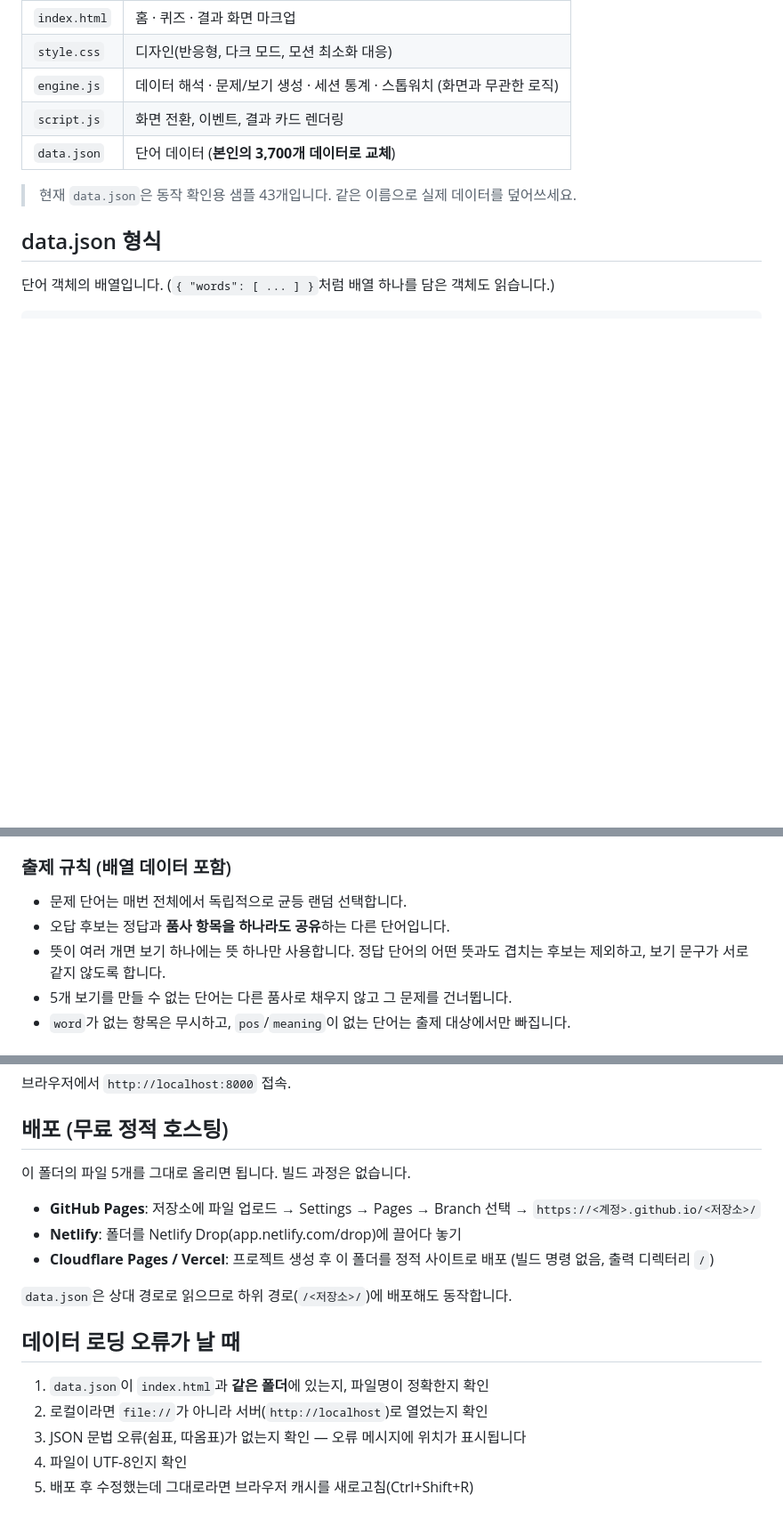
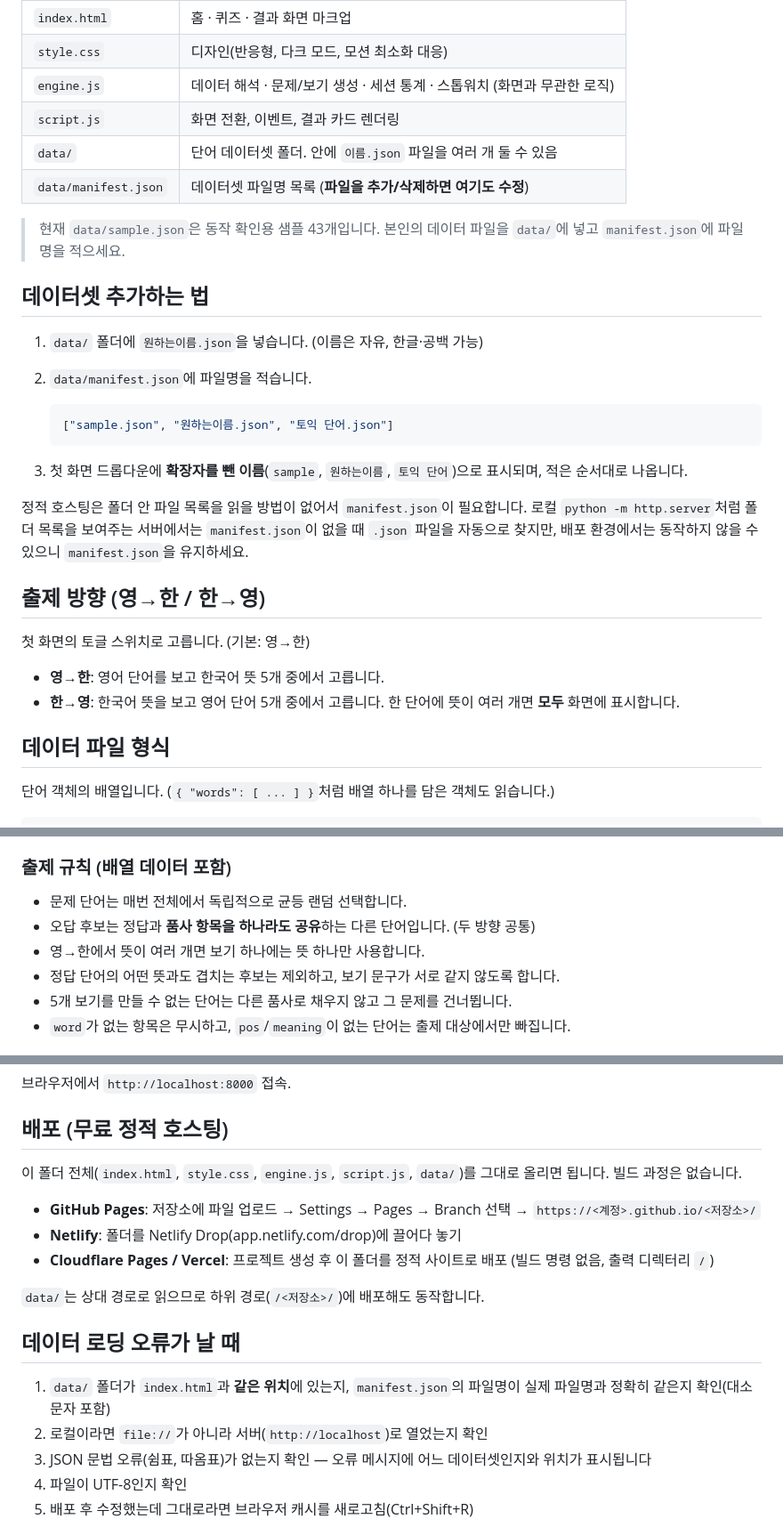
Before and after one commit to howmvc/wordflow, a Markdown page: README.md, 3 parts joined by grey strips. Shown at 89% size. Rendered like a GitHub page; blank space fills up the shorter version.

````diff
--- a/README.md
+++ b/README.md
@@ -12,11 +12,33 @@ HTML · CSS · Vanilla JavaScript만 사용하며, 백엔드/데이터베이스/
 | `style.css` | 디자인(반응형, 다크 모드, 모션 최소화 대응) |
 | `engine.js` | 데이터 해석 · 문제/보기 생성 · 세션 통계 · 스톱워치 (화면과 무관한 로직) |
 | `script.js` | 화면 전환, 이벤트, 결과 카드 렌더링 |
-| `data.json` | 단어 데이터 (**본인의 3,700개 데이터로 교체**) |
+| `data/` | 단어 데이터셋 폴더. 안에 `이름.json` 파일을 여러 개 둘 수 있음 |
+| `data/manifest.json` | 데이터셋 파일명 목록 (**파일을 추가/삭제하면 여기도 수정**) |
 
-> 현재 `data.json`은 동작 확인용 샘플 43개입니다. 같은 이름으로 실제 데이터를 덮어쓰세요.
+> 현재 `data/sample.json`은 동작 확인용 샘플 43개입니다. 본인의 데이터 파일을 `data/`에 넣고 `manifest.json`에 파일명을 적으세요.
 
-## data.json 형식
+## 데이터셋 추가하는 법
+
+1. `data/` 폴더에 `원하는이름.json`을 넣습니다. (이름은 자유, 한글·공백 가능)
+2. `data/manifest.json`에 파일명을 적습니다.
+
+   ```json
+   ["sample.json", "원하는이름.json", "토익 단어.json"]
+   ```
+
+3. 첫 화면 드롭다운에 **확장자를 뺀 이름**(`sample`, `원하는이름`, `토익 단어`)으로 표시되며, 적은 순서대로 나옵니다.
+
+정적 호스팅은 폴더 안 파일 목록을 읽을 방법이 없어서 `manifest.json`이 필요합니다.
+로컬 `python -m http.server`처럼 폴더 목록을 보여주는 서버에서는 `manifest.json`이 없을 때 `.json` 파일을 자동으로 찾지만, 배포 환경에서는 동작하지 않을 수 있으니 `manifest.json`을 유지하세요.
+
+## 출제 방향 (영→한 / 한→영)
+
+첫 화면의 토글 스위치로 고릅니다. (기본: 영→한)
+
+- **영→한**: 영어 단어를 보고 한국어 뜻 5개 중에서 고릅니다.
+- **한→영**: 한국어 뜻을 보고 영어 단어 5개 중에서 고릅니다. 한 단어에 뜻이 여러 개면 **모두** 화면에 표시합니다.
+
+## 데이터 파일 형식
 
 단어 객체의 배열입니다. (`{ "words": [ ... ] }`처럼 배열 하나를 담은 객체도 읽습니다.)
 
@@ -40,8 +62,9 @@ HTML · CSS · Vanilla JavaScript만 사용하며, 백엔드/데이터베이스/
 ### 출제 규칙 (배열 데이터 포함)
 
 - 문제 단어는 매번 전체에서 독립적으로 균등 랜덤 선택합니다.
-- 오답 후보는 정답과 **품사 항목을 하나라도 공유**하는 다른 단어입니다.
-- 뜻이 여러 개면 보기 하나에는 뜻 하나만 사용합니다. 정답 단어의 어떤 뜻과도 겹치는 후보는 제외하고, 보기 문구가 서로 같지 않도록 합니다.
+- 오답 후보는 정답과 **품사 항목을 하나라도 공유**하는 다른 단어입니다. (두 방향 공통)
+- 영→한에서 뜻이 여러 개면 보기 하나에는 뜻 하나만 사용합니다.
+- 정답 단어의 어떤 뜻과도 겹치는 후보는 제외하고, 보기 문구가 서로 같지 않도록 합니다.
 - 5개 보기를 만들 수 없는 단어는 다른 품사로 채우지 않고 그 문제를 건너뜁니다.
 - `word`가 없는 항목은 무시하고, `pos`/`meaning`이 없는 단어는 출제 대상에서만 빠집니다.
 
@@ -59,19 +82,19 @@ npx serve .
 
 ## 배포 (무료 정적 호스팅)
 
-이 폴더의 파일 5개를 그대로 올리면 됩니다. 빌드 과정은 없습니다.
+이 폴더 전체(`index.html`, `style.css`, `engine.js`, `script.js`, `data/`)를 그대로 올리면 됩니다. 빌드 과정은 없습니다.
 
 - **GitHub Pages**: 저장소에 파일 업로드 → Settings → Pages → Branch 선택 → `https://<계정>.github.io/<저장소>/`
 - **Netlify**: 폴더를 Netlify Drop(app.netlify.com/drop)에 끌어다 놓기
 - **Cloudflare Pages / Vercel**: 프로젝트 생성 후 이 폴더를 정적 사이트로 배포 (빌드 명령 없음, 출력 디렉터리 `/`)
 
-`data.json`은 상대 경로로 읽으므로 하위 경로(`/<저장소>/`)에 배포해도 동작합니다.
+`data/`는 상대 경로로 읽으므로 하위 경로(`/<저장소>/`)에 배포해도 동작합니다.
 
 ## 데이터 로딩 오류가 날 때
 
-1. `data.json`이 `index.html`과 **같은 폴더**에 있는지, 파일명이 정확한지 확인
+1. `data/` 폴더가 `index.html`과 **같은 위치**에 있는지, `manifest.json`의 파일명이 실제 파일명과 정확히 같은지 확인(대소문자 포함)
 2. 로컬이라면 `file://`가 아니라 서버(`http://localhost`)로 열었는지 확인
-3. JSON 문법 오류(쉼표, 따옴표)가 없는지 확인 — 오류 메시지에 위치가 표시됩니다
+3. JSON 문법 오류(쉼표, 따옴표)가 없는지 확인 — 오류 메시지에 어느 데이터셋인지와 위치가 표시됩니다
 4. 파일이 UTF-8인지 확인
 5. 배포 후 수정했는데 그대로라면 브라우저 캐시를 새로고침(Ctrl+Shift+R)
 
````
